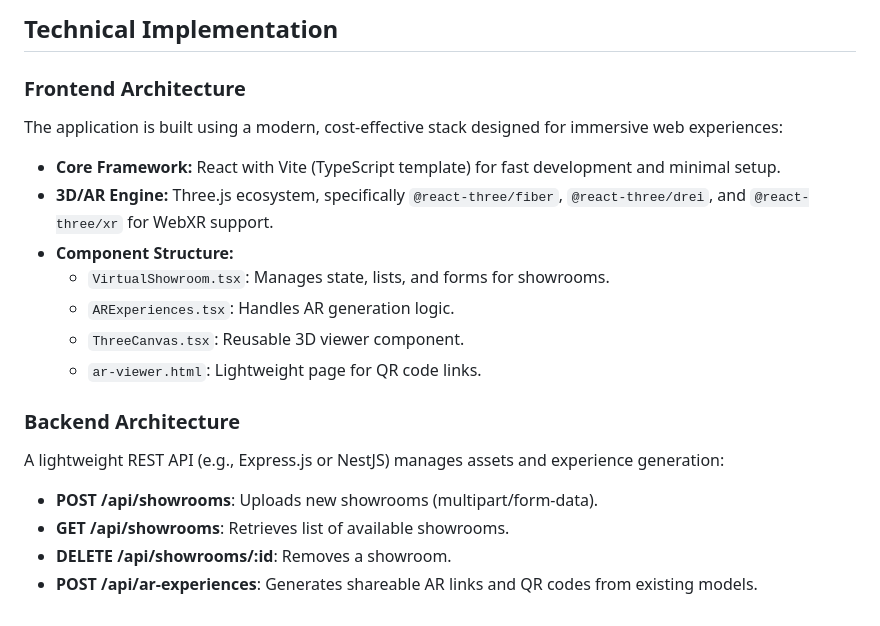
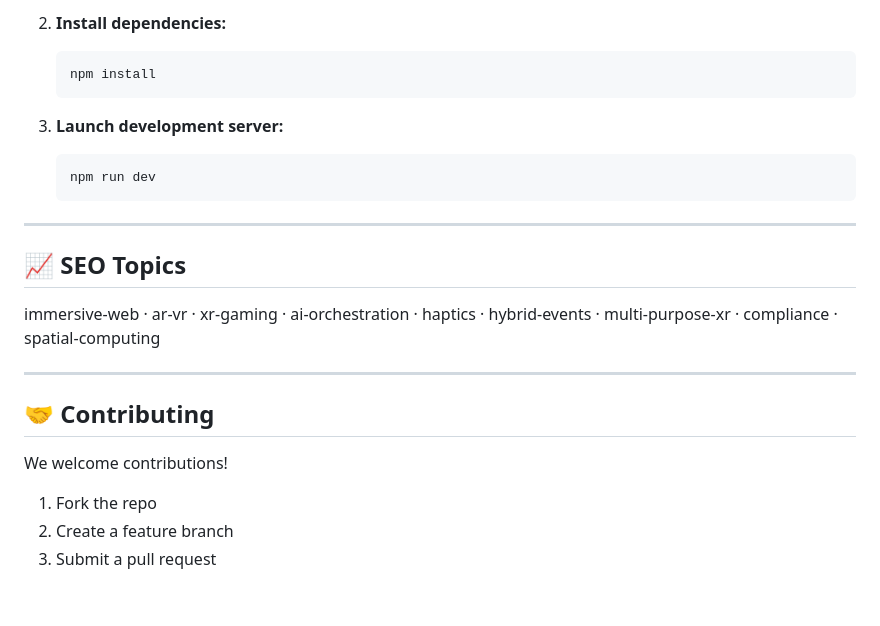
Before and after one commit to KennethMwandiki/innovana-Immersive-Web---AR-VR-Ecosystem, a Markdown page: innovations-sub-app/README.md, the part around the change printed below. Rendered like a GitHub page.

````diff
--- a/innovations-sub-app/README.md
+++ b/innovations-sub-app/README.md
@@ -51,19 +66,23 @@ The latest version of the Innovations Sub-App is automatically deployed to GitHu
 
-## Technical Implementation
+2. **Install dependencies:**
+   ```bash
+   npm install
+   ```
 
-### Frontend Architecture
-The application is built using a modern, cost-effective stack designed for immersive web experiences:
-*   **Core Framework:** React with Vite (TypeScript template) for fast development and minimal setup.
-*   **3D/AR Engine:** Three.js ecosystem, specifically `@react-three/fiber`, `@react-three/drei`, and `@react-three/xr` for WebXR support.
-*   **Component Structure:**
-    *   `VirtualShowroom.tsx`: Manages state, lists, and forms for showrooms.
-    *   `ARExperiences.tsx`: Handles AR generation logic.
-    *   `ThreeCanvas.tsx`: Reusable 3D viewer component.
-    *   `ar-viewer.html`: Lightweight page for QR code links.
+3. **Launch development server:**
+   ```bash
+   npm run dev
+   ```
 
-### Backend Architecture
-A lightweight REST API (e.g., Express.js or NestJS) manages assets and experience generation:
-*   **POST /api/showrooms**: Uploads new showrooms (multipart/form-data).
-*   **GET /api/showrooms**: Retrieves list of available showrooms.
-*   **DELETE /api/showrooms/:id**: Removes a showroom.
-*   **POST /api/ar-experiences**: Generates shareable AR links and QR codes from existing models.
+---
+
+## 📈 SEO Topics
+immersive-web · ar-vr · xr-gaming · ai-orchestration · haptics · hybrid-events · multi-purpose-xr · compliance · spatial-computing
+
+---
+
+## 🤝 Contributing
+We welcome contributions!
+1. Fork the repo
+2. Create a feature branch
+3. Submit a pull request
````
Also changed, not shown: other parts of innovations-sub-app/README.md (+51 -36 lines).
